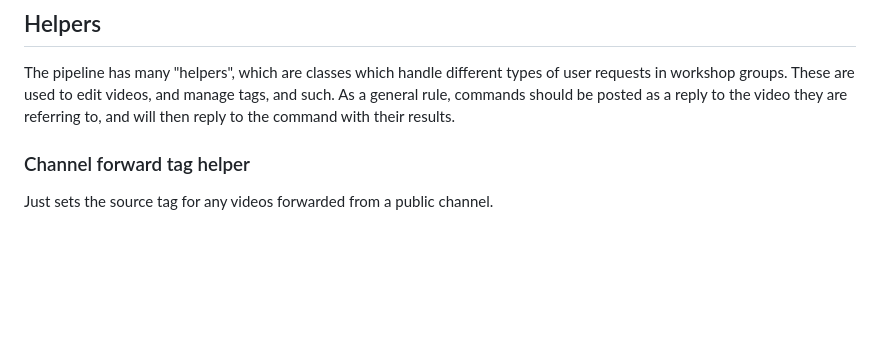
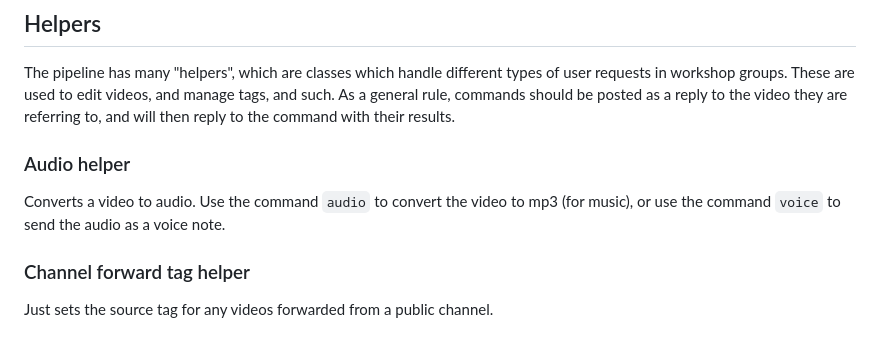
Before and after one commit to SpangleLabs/gif_pipeline, a Markdown page: README.md, the part around the change. Drawn GitHub-style; blank space fills up the shorter version.

Commit message:
Adding audio helper to the readme

```diff
--- a/README.md
+++ b/README.md
@@ -95,6 +95,9 @@ This section stores various API keys or other details for third party services.
 ## Helpers
 The pipeline has many "helpers", which are classes which handle different types of user requests in workshop groups. These are used to edit videos, and manage tags, and such.
 As a general rule, commands should be posted as a reply to the video they are referring to, and will then reply to the command with their results.
+
+### Audio helper
+Converts a video to audio. Use the command `audio` to convert the video to mp3 (for music), or use the command `voice` to send the audio as a voice note.
 
 ### Channel forward tag helper
 Just sets the source tag for any videos forwarded from a public channel.
```
